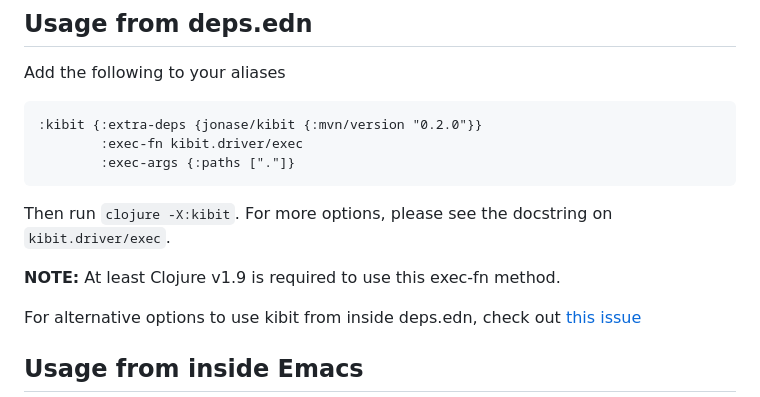
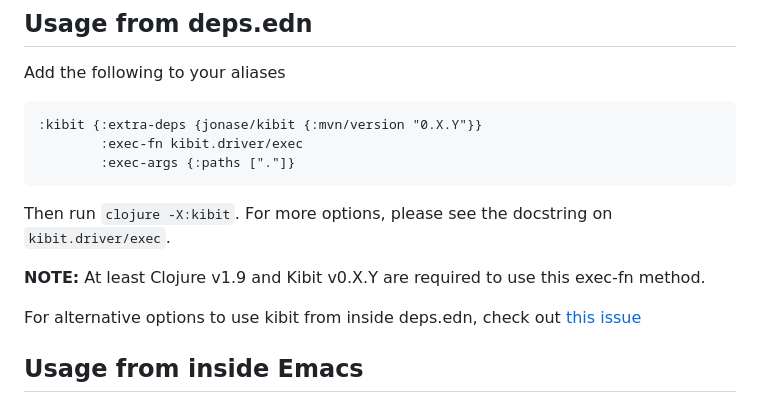
Before and after one commit to clj-commons/kibit, a Markdown page: README.md, the part around the change. GitHub-like rendering.

Commit message:
Add placeholders for minimum and next release versions.

````diff
--- a/README.md
+++ b/README.md
@@ -140,7 +140,7 @@ instead of:
 Add the following to your aliases
 
 ```clojure
-:kibit {:extra-deps {jonase/kibit {:mvn/version "0.2.0"}}
+:kibit {:extra-deps {jonase/kibit {:mvn/version "0.X.Y"}}
         :exec-fn kibit.driver/exec
         :exec-args {:paths ["."]}
 ```
@@ -148,7 +148,8 @@ Add the following to your aliases
 Then run `clojure -X:kibit`. For more options, please see the
 docstring on `kibit.driver/exec`.
 
-**NOTE:** At least Clojure v1.9 is required to use this exec-fn method.
+**NOTE:** At least Clojure v1.9 and Kibit v0.X.Y are required to use this
+exec-fn method.
 
 For alternative options to use kibit from inside deps.edn, check out [this issue](https://github.com/clj-commons/kibit/issues/221)
 
````
